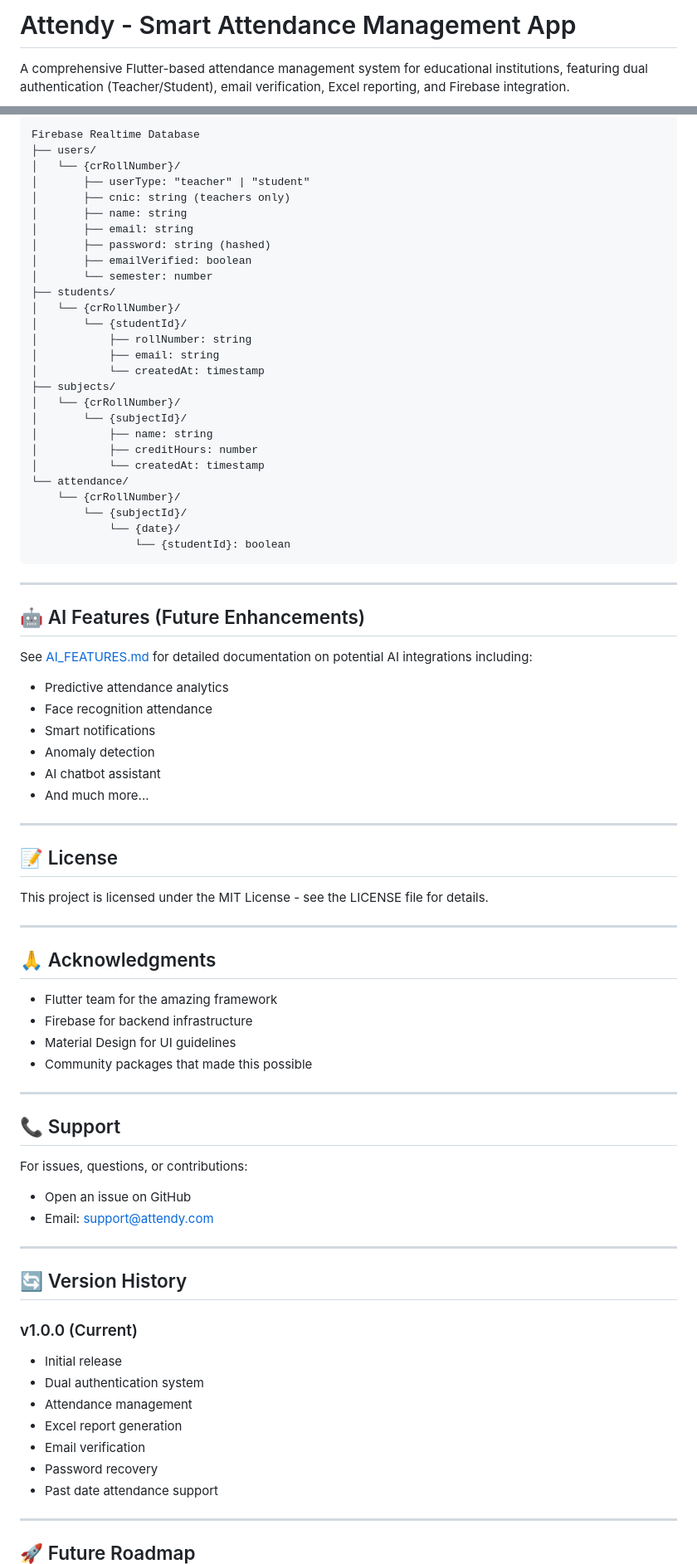
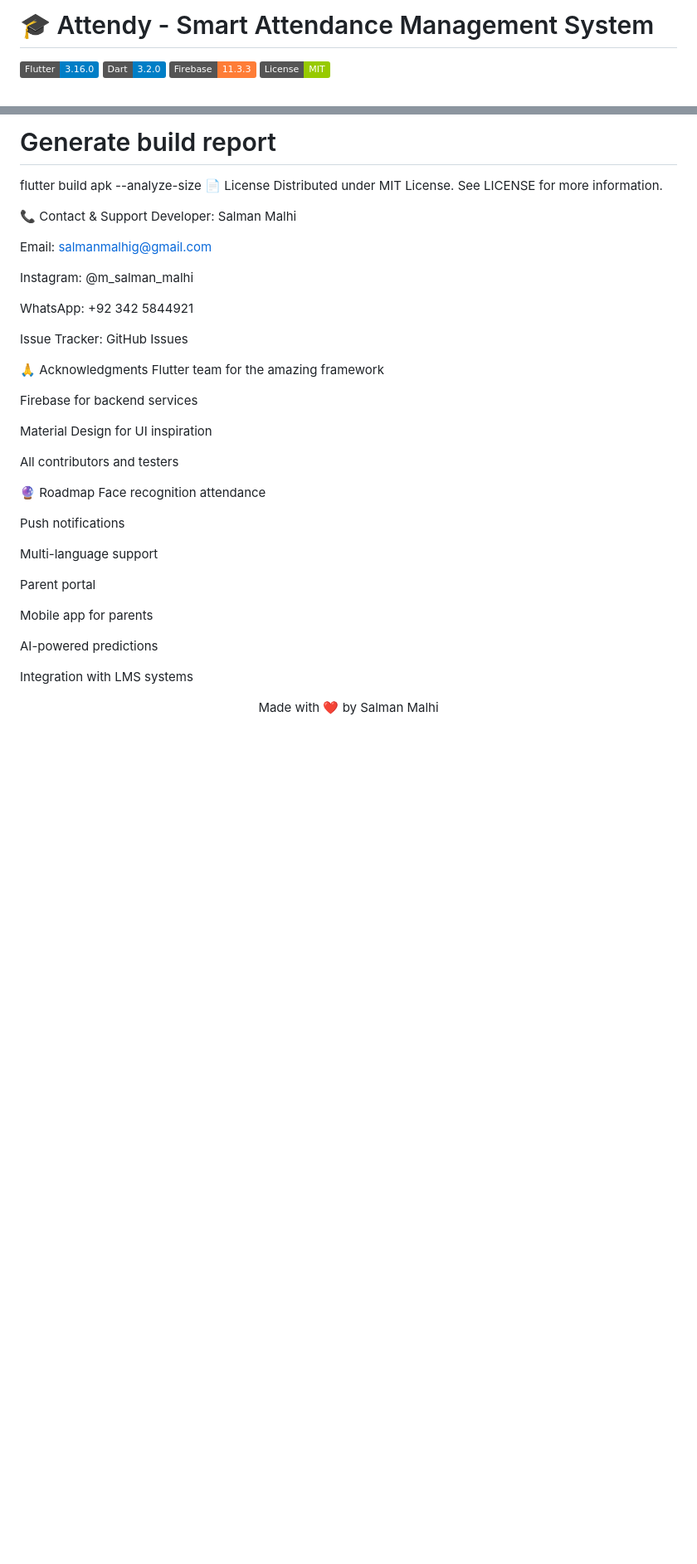
Before and after one commit to MALHI786/attendy, a Markdown page: README.md, 2 parts joined by grey strips. Shown at 83% size. Drawn GitHub-style; badges without logos; blank space fills up the shorter version.

Commit message:
Revise README for clarity and new features
Updated README to enhance feature descriptions, improve formatting, and add new features.

````diff
--- a/README.md
+++ b/README.md
@@ -1,4 +1,7 @@
-# Attendy - Smart Attendance Management App
+# 🎓 Attendy - Smart Attendance Management System
 
-A comprehensive Flutter-based attendance management system for educational institutions, featuring dual authentication (Teacher/Student), email verification, Excel reporting, and Firebase integration.
+![Flutter](https://img.shields.io/badge/Flutter-3.16.0-blue)
+![Dart](https://img.shields.io/badge/Dart-3.2.0-blue)
+![Firebase](https://img.shields.io/badge/Firebase-11.3.3-orange)
+![License](https://img.shields.io/badge/License-MIT-green)
 
@@ -293,83 +273,44 @@ flutter pub upgrade
 
-```
-Firebase Realtime Database
-├── users/
-│   └── {crRollNumber}/
-│       ├── userType: "teacher" | "student"
-│       ├── cnic: string (teachers only)
-│       ├── name: string
-│       ├── email: string
-│       ├── password: string (hashed)
-│       ├── emailVerified: boolean
-│       └── semester: number
-├── students/
-│   └── {crRollNumber}/
-│       └── {studentId}/
-│           ├── rollNumber: string
-│           ├── email: string
-│           └── createdAt: timestamp
-├── subjects/
-│   └── {crRollNumber}/
-│       └── {subjectId}/
-│           ├── name: string
-│           ├── creditHours: number
-│           └── createdAt: timestamp
-└── attendance/
-    └── {crRollNumber}/
-        └── {subjectId}/
-            └── {date}/
-                └── {studentId}: boolean
-```
+# Generate build report
+flutter build apk --analyze-size
+📄 License
+Distributed under MIT License. See LICENSE for more information.
 
----
+📞 Contact & Support
+Developer: Salman Malhi
 
-## 🤖 AI Features (Future Enhancements)
+Email: salmanmalhig@gmail.com
 
-See [AI_FEATURES.md](AI_FEATURES.md) for detailed documentation on potential AI integrations including:
-- Predictive attendance analytics
-- Face recognition attendance
-- Smart notifications
-- Anomaly detection
-- AI chatbot assistant
-- And much more...
+Instagram: @m_salman_malhi
 
----
+WhatsApp: +92 342 5844921
 
-## 📝 License
+Issue Tracker: GitHub Issues
 
-This project is licensed under the MIT License - see the LICENSE file for details.
+🙏 Acknowledgments
+Flutter team for the amazing framework
 
----
+Firebase for backend services
 
-## 🙏 Acknowledgments
+Material Design for UI inspiration
 
-- Flutter team for the amazing framework
-- Firebase for backend infrastructure
-- Material Design for UI guidelines
-- Community packages that made this possible
+All contributors and testers
 
----
+🔮 Roadmap
+Face recognition attendance
 
-## 📞 Support
+Push notifications
 
-For issues, questions, or contributions:
-- Open an issue on GitHub
-- Email: support@attendy.com
+Multi-language support
 
----
+Parent portal
 
-## 🔄 Version History
+Mobile app for parents
 
-### v1.0.0 (Current)
-- Initial release
-- Dual authentication system
-- Attendance management
-- Excel report generation
-- Email verification
-- Password recovery
-- Past date attendance support
+AI-powered predictions
 
----
+Integration with LMS systems
 
-## 🚀 Future Roadmap
+<div align="center">
+Made with ❤️ by Salman Malhi
 
````
Also changed, not shown: other parts of README.md (+208 -240 lines).
